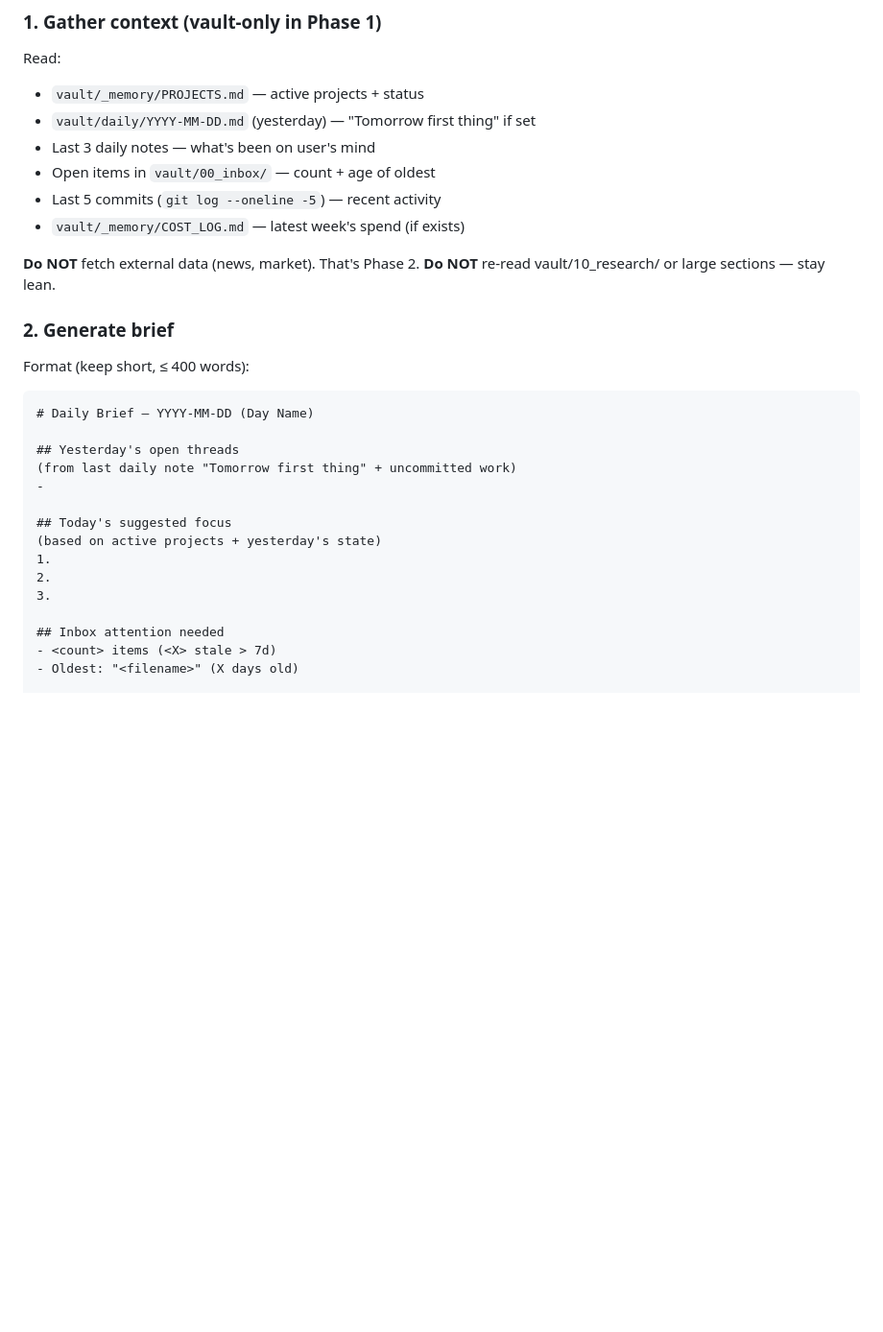
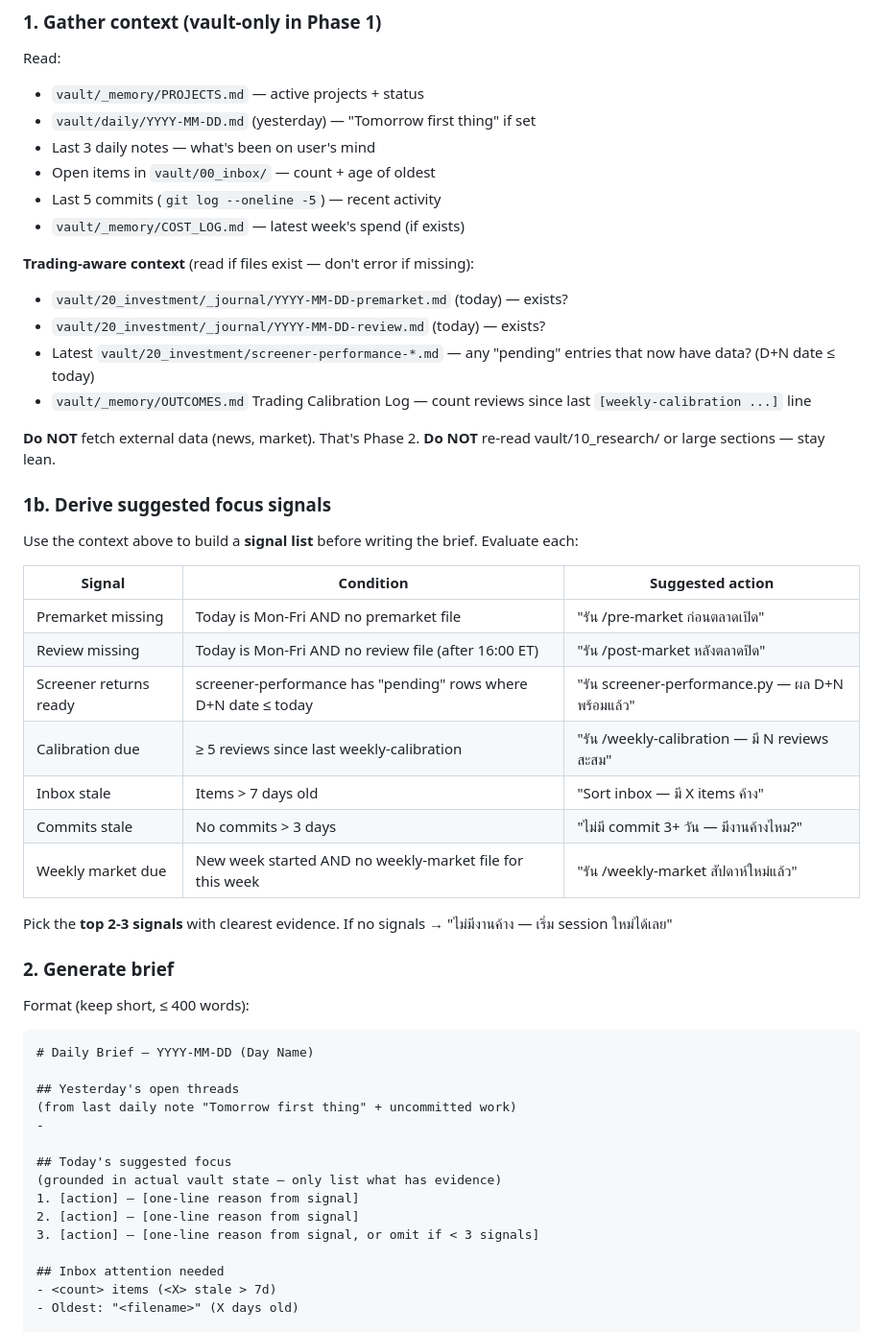
Before and after one commit to sodruksa-max/ltd-os, a Markdown page: .claude/commands/daily-brief.md, the part around the change. Shown at 96% size. Rendered like a GitHub page; blank space fills up the shorter version.

Commit message:
feat(commands): daily-brief — grounded suggested focus from vault signals
- Step 1b: derive signal list from actual vault state before writing brief
- signals: premarket/review missing, screener returns ready, calibration due,
  inbox stale, commits stale, weekly-market due
- suggested focus now shows only actions with evidence, not generic placeholders

Co-Authored-By: Claude Sonnet 4.6 <noreply@anthropic.com>

```diff
--- a/.claude/commands/daily-brief.md
+++ b/.claude/commands/daily-brief.md
@@ -23,8 +23,30 @@ Read:
 - Last 5 commits (`git log --oneline -5`) — recent activity
 - `vault/_memory/COST_LOG.md` — latest week's spend (if exists)
 
+**Trading-aware context** (read if files exist — don't error if missing):
+- `vault/20_investment/_journal/YYYY-MM-DD-premarket.md` (today) — exists?
+- `vault/20_investment/_journal/YYYY-MM-DD-review.md` (today) — exists?
+- Latest `vault/20_investment/screener-performance-*.md` — any "pending" entries that now have data? (D+N date ≤ today)
+- `vault/_memory/OUTCOMES.md` Trading Calibration Log — count reviews since last `[weekly-calibration ...]` line
+
 **Do NOT** fetch external data (news, market). That's Phase 2.
 **Do NOT** re-read vault/10_research/ or large sections — stay lean.
+
+### 1b. Derive suggested focus signals
+
+Use the context above to build a **signal list** before writing the brief. Evaluate each:
+
+| Signal | Condition | Suggested action |
+|---|---|---|
+| Premarket missing | Today is Mon-Fri AND no premarket file | "รัน /pre-market ก่อนตลาดเปิด" |
+| Review missing | Today is Mon-Fri AND no review file (after 16:00 ET) | "รัน /post-market หลังตลาดปิด" |
+| Screener returns ready | screener-performance has "pending" rows where D+N date ≤ today | "รัน screener-performance.py — ผล D+N พร้อมแล้ว" |
+| Calibration due | ≥ 5 reviews since last weekly-calibration | "รัน /weekly-calibration — มี N reviews สะสม" |
+| Inbox stale | Items > 7 days old | "Sort inbox — มี X items ค้าง" |
+| Commits stale | No commits > 3 days | "ไม่มี commit 3+ วัน — มีงานค้างไหม?" |
+| Weekly market due | New week started AND no weekly-market file for this week | "รัน /weekly-market สัปดาห์ใหม่แล้ว" |
+
+Pick the **top 2-3 signals** with clearest evidence. If no signals → "ไม่มีงานค้าง — เริ่ม session ใหม่ได้เลย"
 
 ### 2. Generate brief
 
@@ -38,10 +60,10 @@ Format (keep short, ≤ 400 words):
 -
 
 ## Today's suggested focus
-(based on active projects + yesterday's state)
-1.
-2.
-3.
+(grounded in actual vault state — only list what has evidence)
+1. [action] — [one-line reason from signal]
+2. [action] — [one-line reason from signal]
+3. [action] — [one-line reason from signal, or omit if < 3 signals]
 
 ## Inbox attention needed
 - <count> items (<X> stale > 7d)
```
